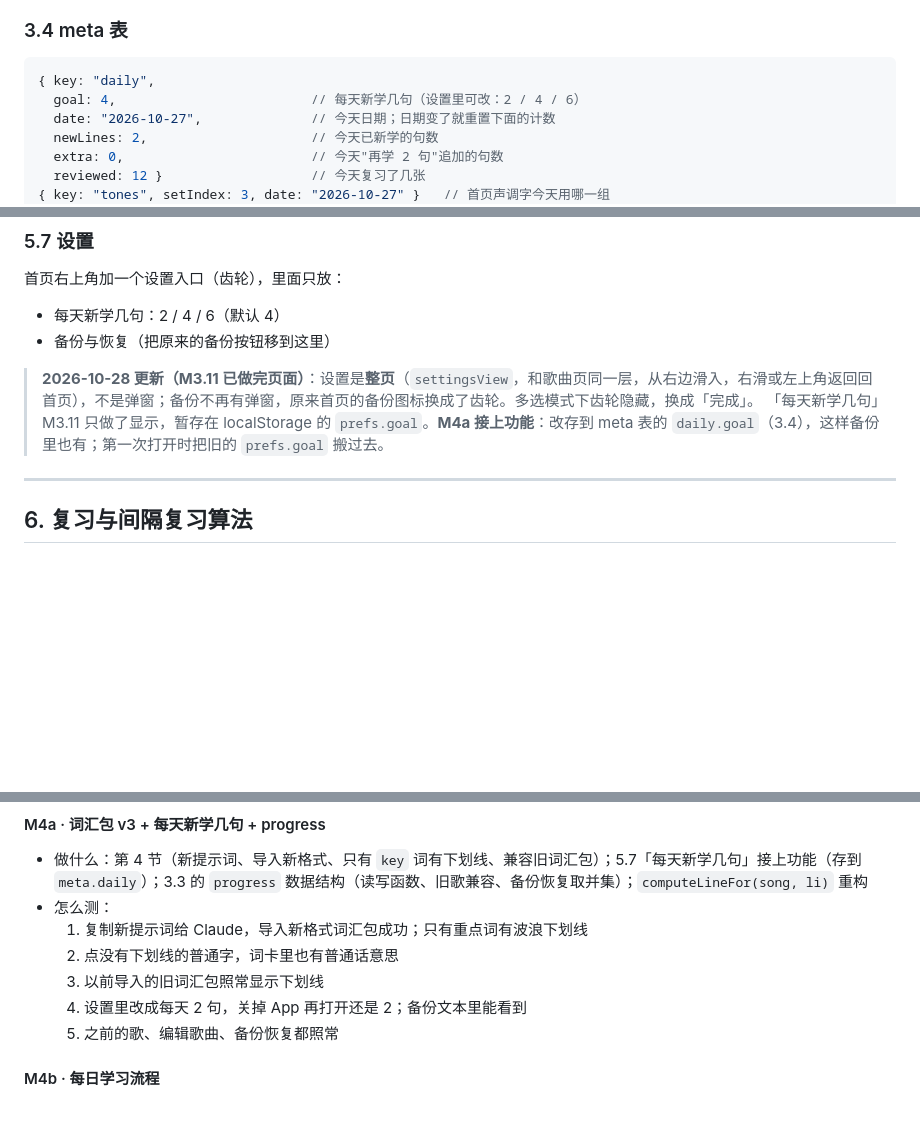
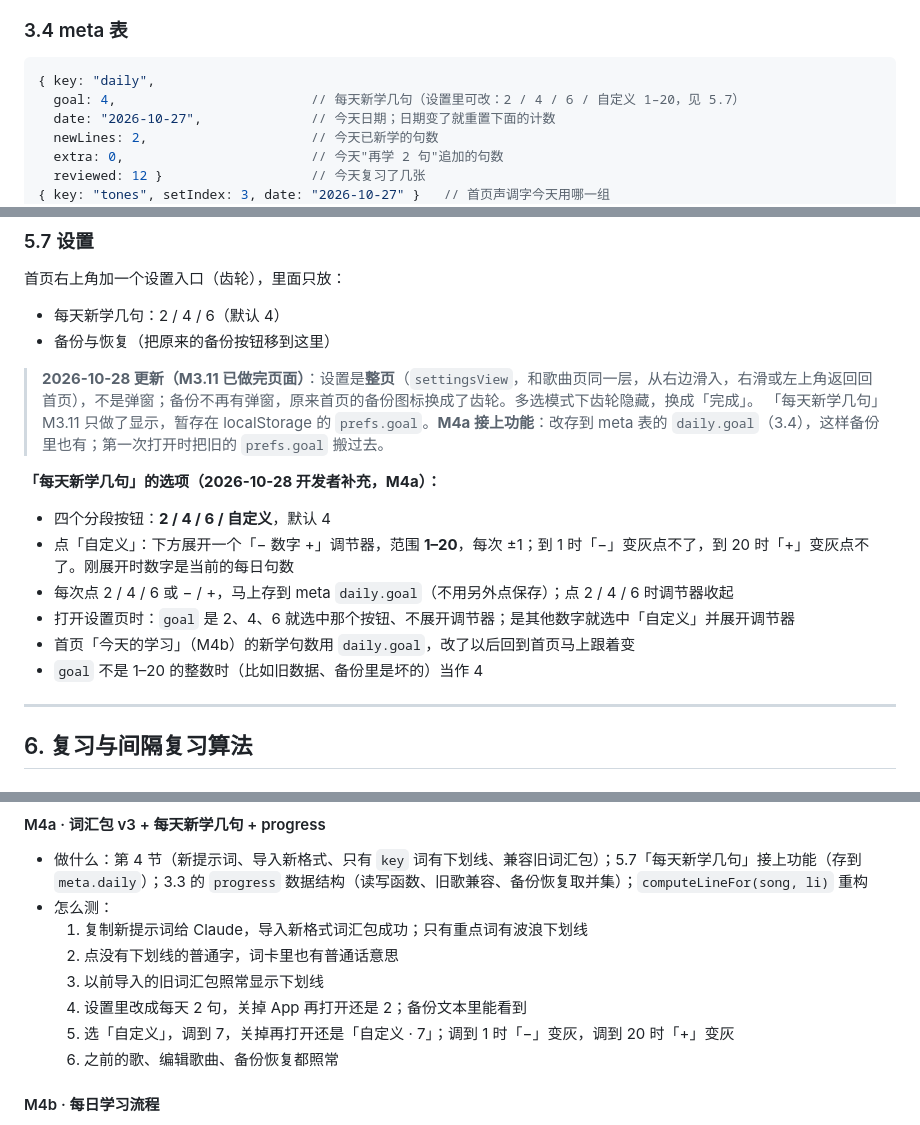
Before and after one commit to gordon328/singin-canto, a Markdown page: docs/第二三阶段开发规格.md, 3 parts joined by grey strips. Drawn GitHub-style; blank space fills up the shorter version.

Commit message:
规格 5.7、计划：每天新学几句加「自定义」1–20
Co-Authored-By: Claude Opus 5.5 <noreply@anthropic.com>

````diff
--- a/docs/第二三阶段开发规格.md
+++ b/docs/第二三阶段开发规格.md
@@ -117,7 +117,7 @@ progress: {
 
 ```js
 { key: "daily",
-  goal: 4,                         // 每天新学几句（设置里可改：2 / 4 / 6）
+  goal: 4,                         // 每天新学几句（设置里可改：2 / 4 / 6 / 自定义 1–20，见 5.7）
   date: "2026-10-27",              // 今天日期；日期变了就重置下面的计数
   newLines: 2,                     // 今天已新学的句数
   extra: 0,                        // 今天"再学 2 句"追加的句数
@@ -256,6 +256,14 @@ progress: {
 
 > **2026-10-28 更新（M3.11 已做完页面）**：设置是**整页**（`settingsView`，和歌曲页同一层，从右边滑入，右滑或左上角返回回首页），不是弹窗；备份不再有弹窗，原来首页的备份图标换成了齿轮。多选模式下齿轮隐藏，换成「完成」。
 > 「每天新学几句」M3.11 只做了显示，暂存在 localStorage 的 `prefs.goal`。**M4a 接上功能**：改存到 meta 表的 `daily.goal`（3.4），这样备份里也有；第一次打开时把旧的 `prefs.goal` 搬过去。
+
+**「每天新学几句」的选项（2026-10-28 开发者补充，M4a）：**
+- 四个分段按钮：**2 / 4 / 6 / 自定义**，默认 4
+- 点「自定义」：下方展开一个「− 数字 +」调节器，范围 **1–20**，每次 ±1；到 1 时「−」变灰点不了，到 20 时「+」变灰点不了。刚展开时数字是当前的每日句数
+- 每次点 2 / 4 / 6 或 − / +，马上存到 meta `daily.goal`（不用另外点保存）；点 2 / 4 / 6 时调节器收起
+- 打开设置页时：`goal` 是 2、4、6 就选中那个按钮、不展开调节器；是其他数字就选中「自定义」并展开调节器
+- 首页「今天的学习」（M4b）的新学句数用 `daily.goal`，改了以后回到首页马上跟着变
+- `goal` 不是 1–20 的整数时（比如旧数据、备份里是坏的）当作 4
 
 ---
 
@@ -587,7 +595,8 @@ iPhone 上 CSS `:active` 会让按钮切页回来后停在按下状态，所以*
   2. 点没有下划线的普通字，词卡里也有普通话意思
   3. 以前导入的旧词汇包照常显示下划线
   4. 设置里改成每天 2 句，关掉 App 再打开还是 2；备份文本里能看到
-  5. 之前的歌、编辑歌曲、备份恢复都照常
+  5. 选「自定义」，调到 7，关掉再打开还是「自定义 · 7」；调到 1 时「−」变灰，调到 20 时「+」变灰
+  6. 之前的歌、编辑歌曲、备份恢复都照常
 
 #### M4b · 每日学习流程
 - 做什么：5.1–5.6（首页「今天的学习」、学词卡片、整句、完成页、再学 2 句、中途退出继续、副歌跳过）
````
Also changed, not shown: docs/设计规范.md (+1 -1 lines), 1 other file.
